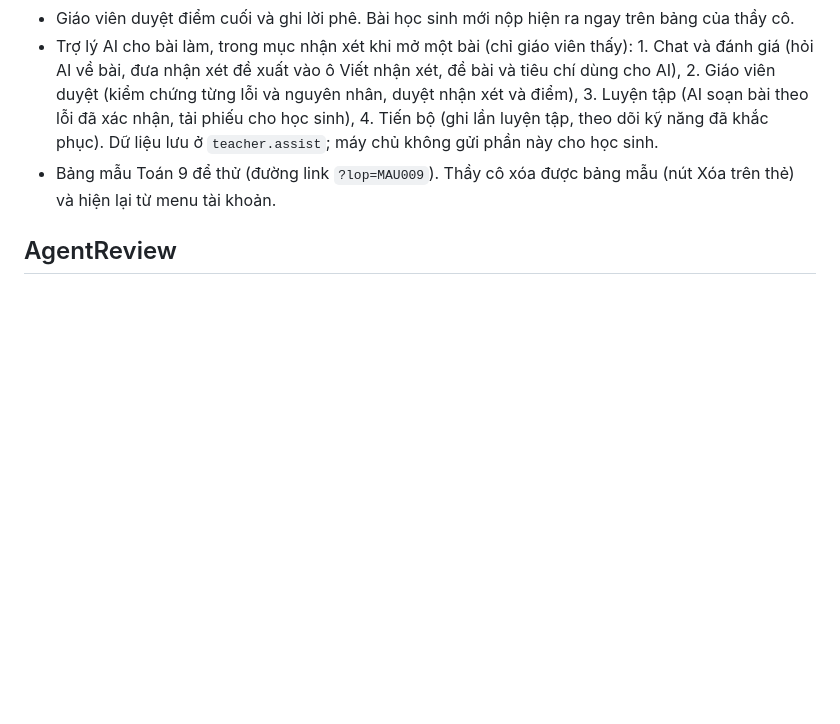
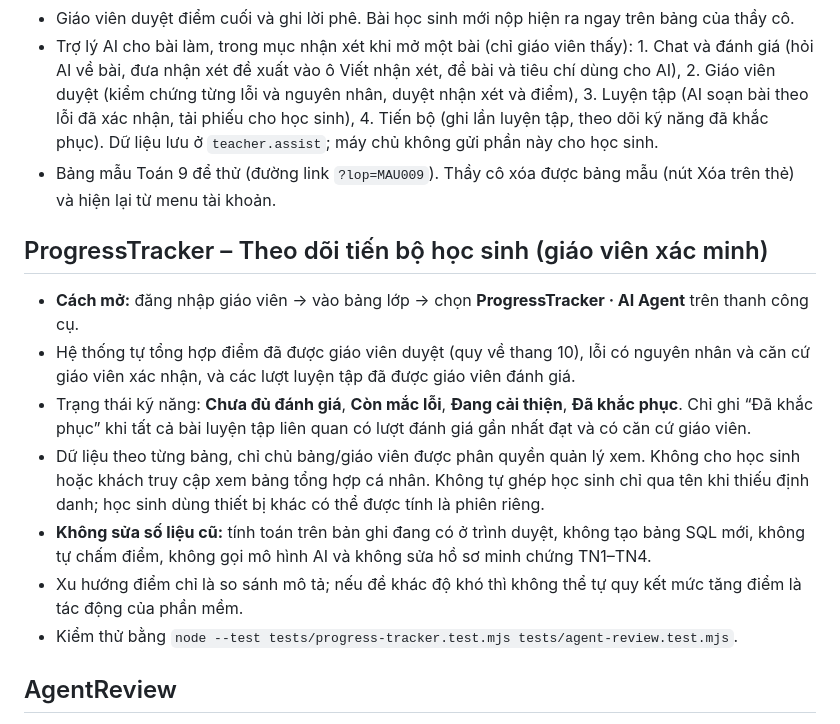
Before and after one commit to thiebithocsovn/tuongai, a Markdown page: README.md, the part around the change. Rendered like a GitHub page; blank space fills up the shorter version.

Commit message:
docs(progress-tracker): teacher guide, evidence limits and privacy controls

```diff
--- a/README.md
+++ b/README.md
@@ -34,6 +34,16 @@ Mở trên web: https://thiebithocsovn.github.io/tuongai/
 - Trợ lý AI cho bài làm, trong mục nhận xét khi mở một bài (chỉ giáo viên thấy): 1. Chat và đánh giá (hỏi AI về bài, đưa nhận xét đề xuất vào ô Viết nhận xét, đề bài và tiêu chí dùng cho AI), 2. Giáo viên duyệt (kiểm chứng từng lỗi và nguyên nhân, duyệt nhận xét và điểm), 3. Luyện tập (AI soạn bài theo lỗi đã xác nhận, tải phiếu cho học sinh), 4. Tiến bộ (ghi lần luyện tập, theo dõi kỹ năng đã khắc phục). Dữ liệu lưu ở `teacher.assist`; máy chủ không gửi phần này cho học sinh.
 - Bảng mẫu Toán 9 để thử (đường link `?lop=MAU009`). Thầy cô xóa được bảng mẫu (nút Xóa trên thẻ) và hiện lại từ menu tài khoản.
 
+## ProgressTracker – Theo dõi tiến bộ học sinh (giáo viên xác minh)
+
+- **Cách mở:** đăng nhập giáo viên → vào bảng lớp → chọn **ProgressTracker · AI Agent** trên thanh công cụ.
+- Hệ thống tự tổng hợp điểm đã được giáo viên duyệt (quy về thang 10), lỗi có nguyên nhân và căn cứ giáo viên xác nhận, và các lượt luyện tập đã được giáo viên đánh giá.
+- Trạng thái kỹ năng: **Chưa đủ đánh giá**, **Còn mắc lỗi**, **Đang cải thiện**, **Đã khắc phục**. Chỉ ghi “Đã khắc phục” khi tất cả bài luyện tập liên quan có lượt đánh giá gần nhất đạt và có căn cứ giáo viên.
+- Dữ liệu theo từng bảng, chỉ chủ bảng/giáo viên được phân quyền quản lý xem. Không cho học sinh hoặc khách truy cập xem bảng tổng hợp cá nhân. Không tự ghép học sinh chỉ qua tên khi thiếu định danh; học sinh dùng thiết bị khác có thể được tính là phiên riêng.
+- **Không sửa số liệu cũ:** tính toán trên bản ghi đang có ở trình duyệt, không tạo bảng SQL mới, không tự chấm điểm, không gọi mô hình AI và không sửa hồ sơ minh chứng TN1–TN4.
+- Xu hướng điểm chỉ là so sánh mô tả; nếu đề khác độ khó thì không thể tự quy kết mức tăng điểm là tác động của phần mềm.
+- Kiểm thử bằng `node --test tests/progress-tracker.test.mjs tests/agent-review.test.mjs`.
+
 ## AgentReview
 
 - Bài học sinh mới nộp vào bảng bật tự chấm sẽ vào hàng chờ. Với khóa Gemini chung, máy chủ dùng kết quả chấm tự động để tạo bản nháp. Nếu chưa có khóa chung, phiên web của giáo viên chủ lớp tự chạy hàng chờ qua Gemini · Google và Firebase App Check. Bài chỉ có tệp đính kèm cần giáo viên bổ sung phần chữ ở bước 1.
```
